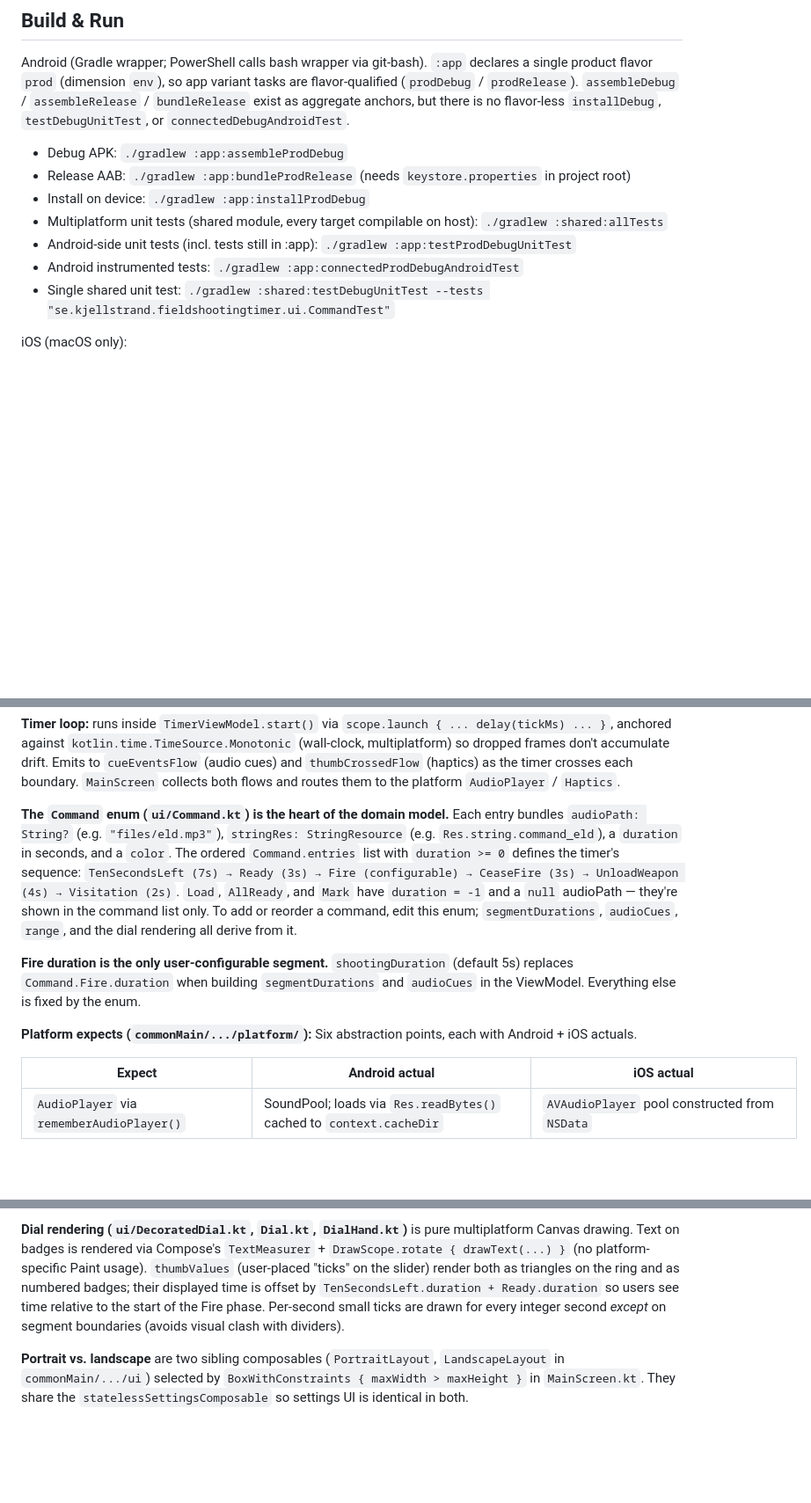
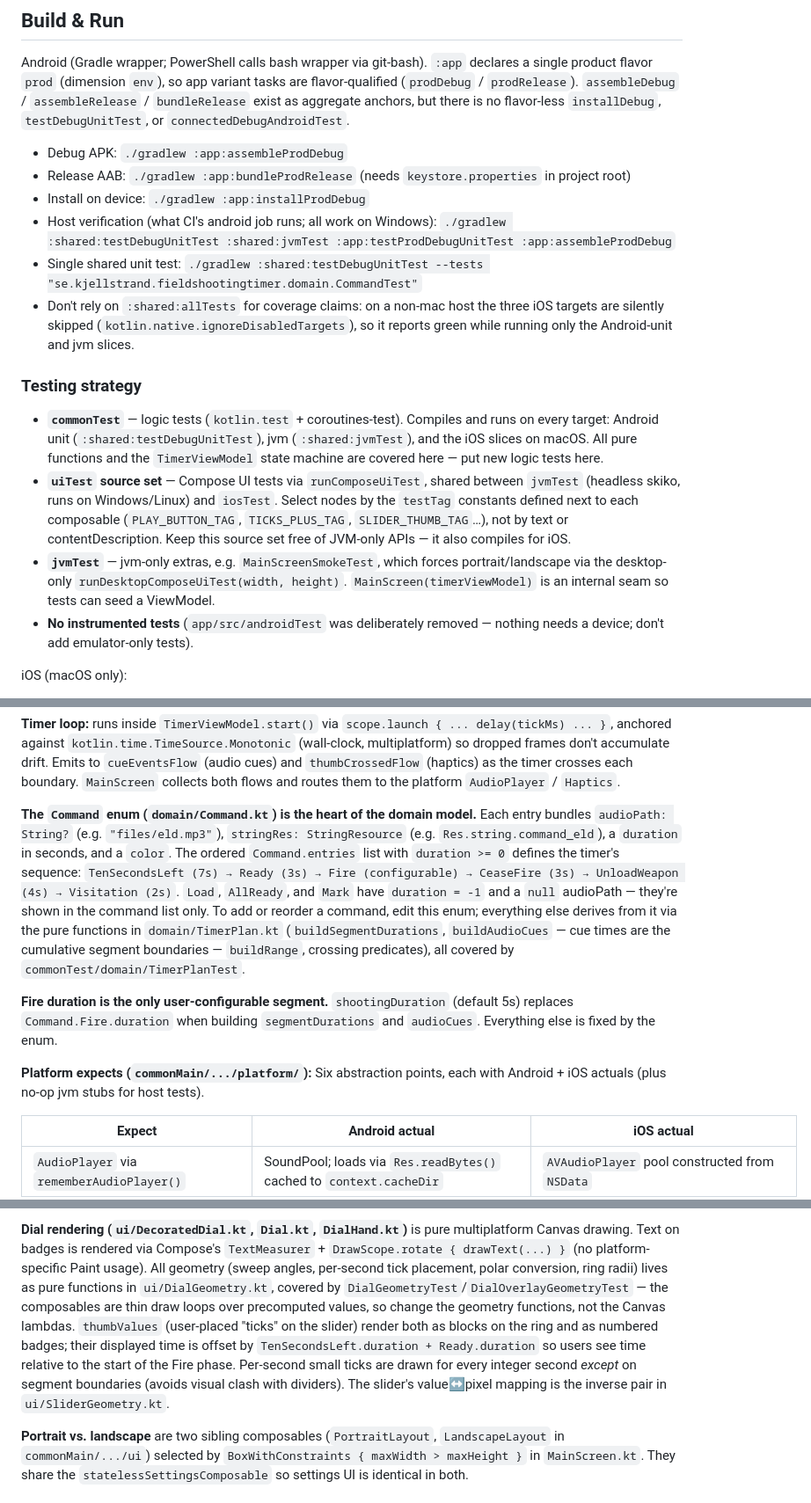
Before and after one commit to carlemil/FieldShootingTimer, a Markdown page: CLAUDE.md, 3 parts joined by grey strips. Shown at 88% size. Rendered like a GitHub page; blank space fills up the shorter version.

Commit message:
CLAUDE.md: document jvm target, testing strategy, and new file layout
Host verification is now the four-task gate CI runs; the misleading
':shared:allTests — every target compilable on host' claim is replaced
with a note that iOS targets silently skip off-mac. New Testing
strategy section explains commonTest vs the shared uiTest source set
vs jvmTest, and that instrumented tests are deliberately absent.
Architecture notes point at domain/TimerPlan.kt, DialGeometry, and
SliderGeometry as the places to change logic.

Co-Authored-By: Claude Fable 5 <noreply@anthropic.com>

```diff
--- a/CLAUDE.md
+++ b/CLAUDE.md
@@ -31,12 +33,31 @@ flavor-less `installDebug`, `testDebugUnitTest`, or `connectedDebugAndroidTest`.
 - Debug APK: `./gradlew :app:assembleProdDebug`
 - Release AAB: `./gradlew :app:bundleProdRelease` (needs `keystore.properties` in project root)
 - Install on device: `./gradlew :app:installProdDebug`
-- Multiplatform unit tests (shared module, every target compilable on host):
-  `./gradlew :shared:allTests`
-- Android-side unit tests (incl. tests still in :app): `./gradlew :app:testProdDebugUnitTest`
-- Android instrumented tests: `./gradlew :app:connectedProdDebugAndroidTest`
+- Host verification (what CI's android job runs; all work on Windows):
+  `./gradlew :shared:testDebugUnitTest :shared:jvmTest :app:testProdDebugUnitTest :app:assembleProdDebug`
 - Single shared unit test:
-  `./gradlew :shared:testDebugUnitTest --tests "se.kjellstrand.fieldshootingtimer.ui.CommandTest"`
+  `./gradlew :shared:testDebugUnitTest --tests "se.kjellstrand.fieldshootingtimer.domain.CommandTest"`
+- Don't rely on `:shared:allTests` for coverage claims: on a non-mac host the
+  three iOS targets are silently skipped (`kotlin.native.ignoreDisabledTargets`),
+  so it reports green while running only the Android-unit and jvm slices.
+
+### Testing strategy
+
+- **`commonTest`** — logic tests (`kotlin.test` + coroutines-test). Compiles and
+  runs on every target: Android unit (`:shared:testDebugUnitTest`), jvm
+  (`:shared:jvmTest`), and the iOS slices on macOS. All pure functions and the
+  `TimerViewModel` state machine are covered here — put new logic tests here.
+- **`uiTest` source set** — Compose UI tests via `runComposeUiTest`, shared
+  between `jvmTest` (headless skiko, runs on Windows/Linux) and `iosTest`.
+  Select nodes by the `testTag` constants defined next to each composable
+  (`PLAY_BUTTON_TAG`, `TICKS_PLUS_TAG`, `SLIDER_THUMB_TAG`…), not by text or
+  contentDescription. Keep this source set free of JVM-only APIs — it also
+  compiles for iOS.
+- **`jvmTest`** — jvm-only extras, e.g. `MainScreenSmokeTest`, which forces
+  portrait/landscape via the desktop-only `runDesktopComposeUiTest(width, height)`.
+  `MainScreen(timerViewModel)` is an internal seam so tests can seed a ViewModel.
+- **No instrumented tests** (`app/src/androidTest` was deliberately removed —
+  nothing needs a device; don't add emulator-only tests).
 
 iOS (macOS only):
 
@@ -107,7 +128,7 @@ frames don't accumulate drift. Emits to `cueEventsFlow` (audio cues) and
 `thumbCrossedFlow` (haptics) as the timer crosses each boundary. `MainScreen`
 collects both flows and routes them to the platform `AudioPlayer` / `Haptics`.
 
-**The `Command` enum (`ui/Command.kt`) is the heart of the domain model.**
+**The `Command` enum (`domain/Command.kt`) is the heart of the domain model.**
 Each entry bundles `audioPath: String?` (e.g. `"files/eld.mp3"`),
 `stringRes: StringResource` (e.g. `Res.string.command_eld`), a `duration` in
 seconds, and a `color`. The ordered `Command.entries` list with `duration >= 0`
@@ -115,15 +136,17 @@ defines the timer's sequence: `TenSecondsLeft (7s) → Ready (3s) → Fire
 (configurable) → CeaseFire (3s) → UnloadWeapon (4s) → Visitation (2s)`.
 `Load`, `AllReady`, and `Mark` have `duration = -1` and a `null` audioPath —
 they're shown in the command list only. To add or reorder a command, edit
-this enum; `segmentDurations`, `audioCues`, `range`, and the dial rendering
-all derive from it.
+this enum; everything else derives from it via the pure functions in
+`domain/TimerPlan.kt` (`buildSegmentDurations`, `buildAudioCues` — cue times
+are the cumulative segment boundaries — `buildRange`, crossing predicates),
+all covered by `commonTest/domain/TimerPlanTest`.
 
 **Fire duration is the only user-configurable segment.** `shootingDuration`
 (default 5s) replaces `Command.Fire.duration` when building `segmentDurations`
-and `audioCues` in the ViewModel. Everything else is fixed by the enum.
+and `audioCues`. Everything else is fixed by the enum.
 
 **Platform expects (`commonMain/.../platform/`):** Six abstraction points,
-each with Android + iOS actuals.
+each with Android + iOS actuals (plus no-op jvm stubs for host tests).
 
 | Expect | Android actual | iOS actual |
 |---|---|---|
@@ -148,12 +171,17 @@ iOS under `NSDocumentDirectory/settings.preferences_pb`.
 **Dial rendering (`ui/DecoratedDial.kt`, `Dial.kt`, `DialHand.kt`)** is pure
 multiplatform Canvas drawing. Text on badges is rendered via Compose's
 `TextMeasurer` + `DrawScope.rotate { drawText(...) }` (no platform-specific
-Paint usage). `thumbValues` (user-placed "ticks" on the slider) render both
-as triangles on the ring and as numbered badges; their displayed time is
-offset by `TenSecondsLeft.duration + Ready.duration` so users see time
-relative to the start of the Fire phase. Per-second small ticks are drawn
-for every integer second *except* on segment boundaries (avoids visual
-clash with dividers).
+Paint usage). All geometry (sweep angles, per-second tick placement, polar
+conversion, ring radii) lives as pure functions in `ui/DialGeometry.kt`,
+covered by `DialGeometryTest`/`DialOverlayGeometryTest` — the composables are
+thin draw loops over precomputed values, so change the geometry functions,
+not the Canvas lambdas. `thumbValues` (user-placed "ticks" on the slider)
+render both as blocks on the ring and as numbered badges; their displayed
+time is offset by `TenSecondsLeft.duration + Ready.duration` so users see
+time relative to the start of the Fire phase. Per-second small ticks are
+drawn for every integer second *except* on segment boundaries (avoids visual
+clash with dividers). The slider's value↔pixel mapping is the inverse pair
+in `ui/SliderGeometry.kt`.
 
 **Portrait vs. landscape** are two sibling composables (`PortraitLayout`,
 `LandscapeLayout` in `commonMain/.../ui`) selected by
```
Also changed, not shown: other parts of CLAUDE.md (+3 -1 lines).
